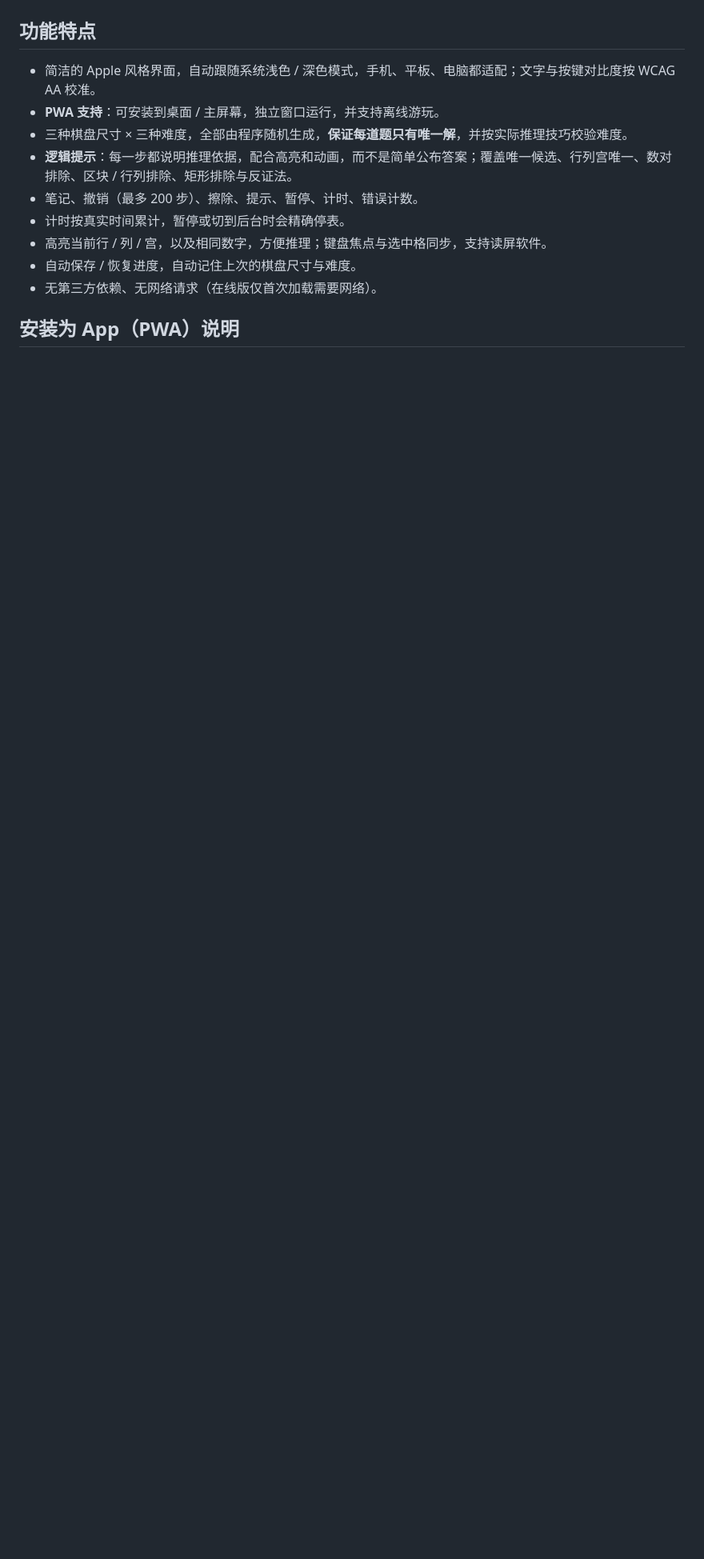
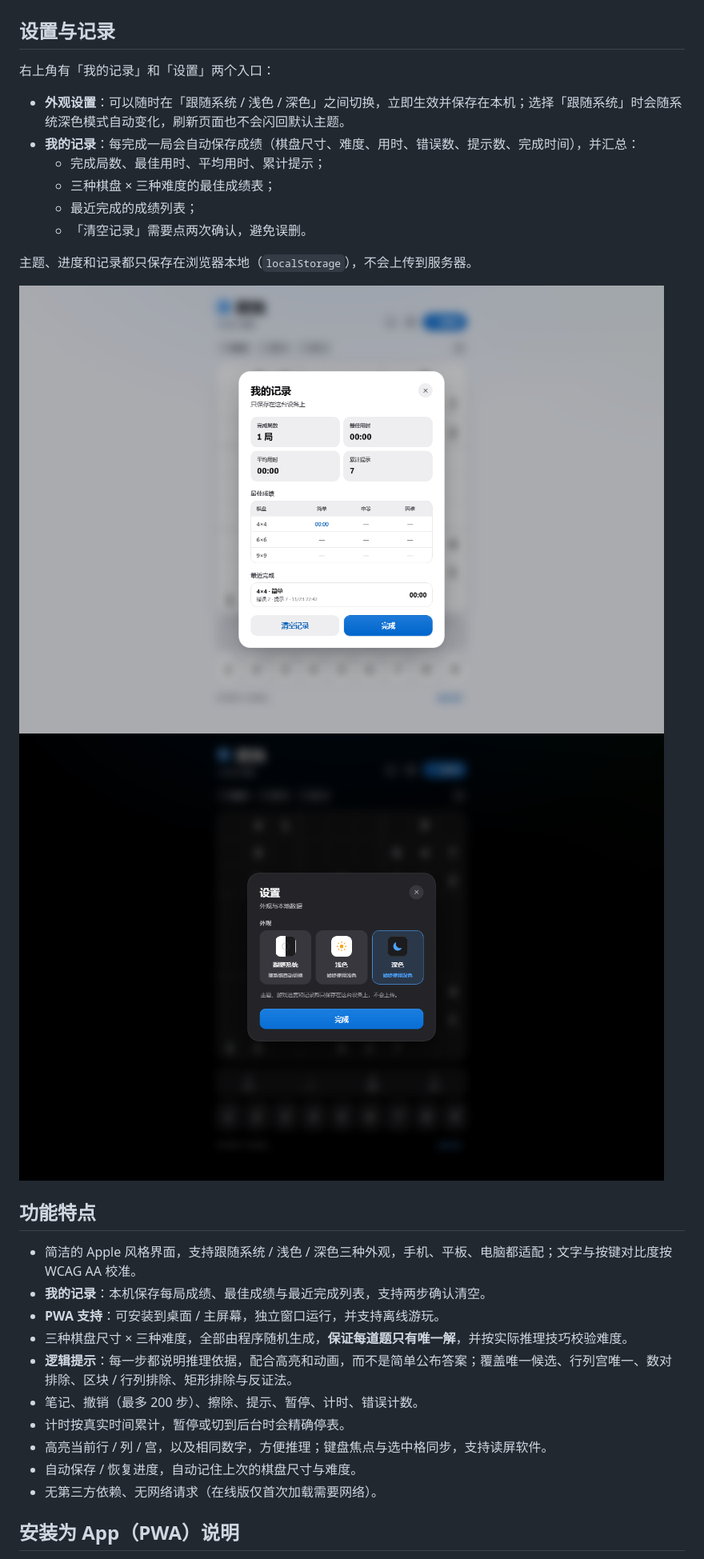
Before and after one commit to carloswuwu/sudoku, a Markdown page: README.md, the part around one of its changes. Shown at 80% size. Drawn GitHub-style; pictures changed too: records-screenshot.png (added), settings-screenshot.png (added); blank space fills up the shorter version.

```diff
--- a/README.md
+++ b/README.md
@@ -64,9 +64,26 @@
 
 ![逻辑提示截图](hint-screenshot.png)
 
+## 设置与记录
+
+右上角有「我的记录」和「设置」两个入口：
+
+- **外观设置**：可以随时在「跟随系统 / 浅色 / 深色」之间切换，立即生效并保存在本机；选择「跟随系统」时会随系统深色模式自动变化，刷新页面也不会闪回默认主题。
+- **我的记录**：每完成一局会自动保存成绩（棋盘尺寸、难度、用时、错误数、提示数、完成时间），并汇总：
+  - 完成局数、最佳用时、平均用时、累计提示；
+  - 三种棋盘 × 三种难度的最佳成绩表；
+  - 最近完成的成绩列表；
+  - 「清空记录」需要点两次确认，避免误删。
+
+主题、进度和记录都只保存在浏览器本地（`localStorage`），不会上传到服务器。
+
+![我的记录截图](records-screenshot.png)
+![外观设置截图](settings-screenshot.png)
+
 ## 功能特点
 
-- 简洁的 Apple 风格界面，自动跟随系统浅色 / 深色模式，手机、平板、电脑都适配；文字与按键对比度按 WCAG AA 校准。
+- 简洁的 Apple 风格界面，支持跟随系统 / 浅色 / 深色三种外观，手机、平板、电脑都适配；文字与按键对比度按 WCAG AA 校准。
+- **我的记录**：本机保存每局成绩、最佳成绩与最近完成列表，支持两步确认清空。
 - **PWA 支持**：可安装到桌面 / 主屏幕，独立窗口运行，并支持离线游玩。
 - 三种棋盘尺寸 × 三种难度，全部由程序随机生成，**保证每道题只有唯一解**，并按实际推理技巧校验难度。
 - **逻辑提示**：每一步都说明推理依据，配合高亮和动画，而不是简单公布答案；覆盖唯一候选、行列宫唯一、数对排除、区块 / 行列排除、矩形排除与反证法。
```
Also changed, not shown: other parts of README.md (+5 -1 lines), hint-screenshot.png, screenshot.png, 6 other files.
